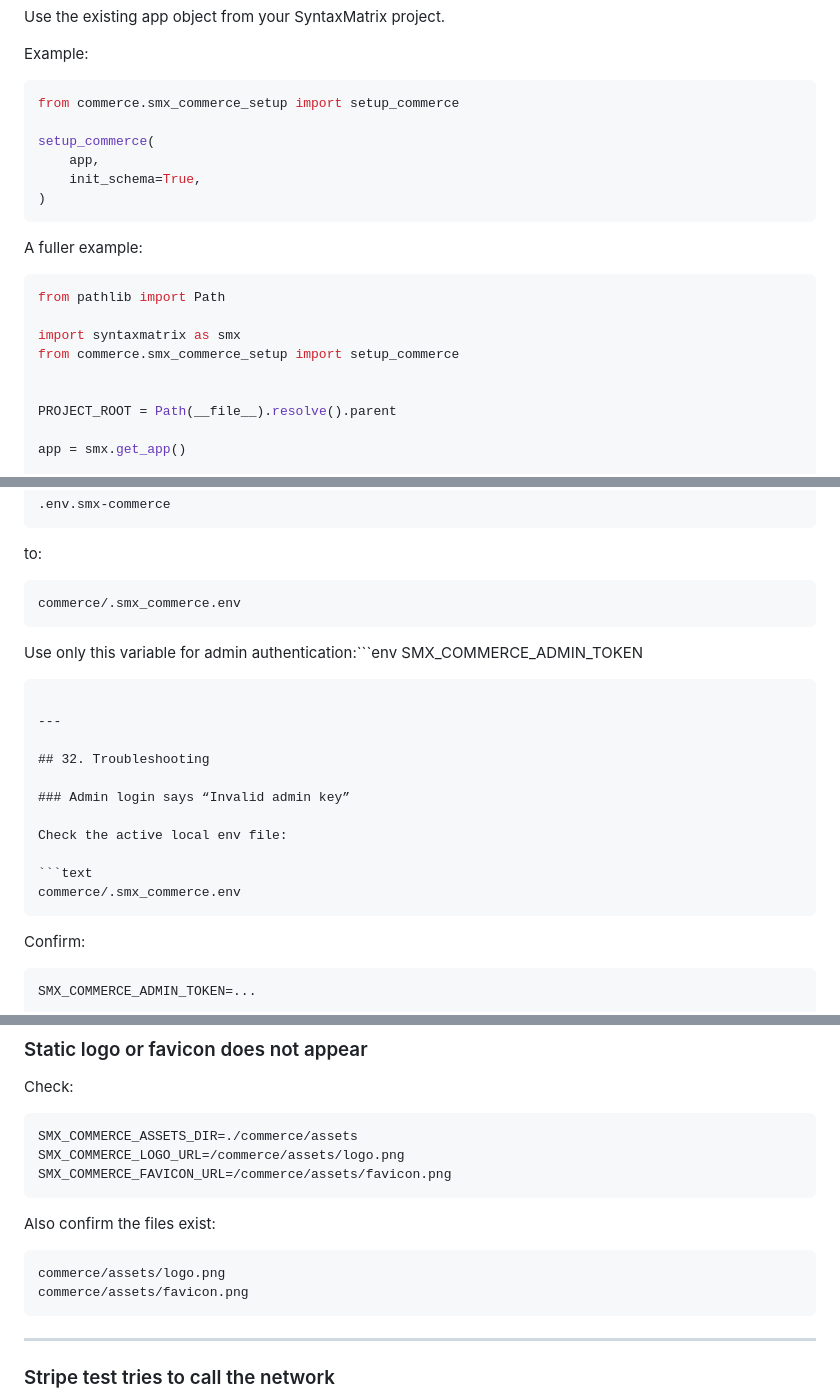
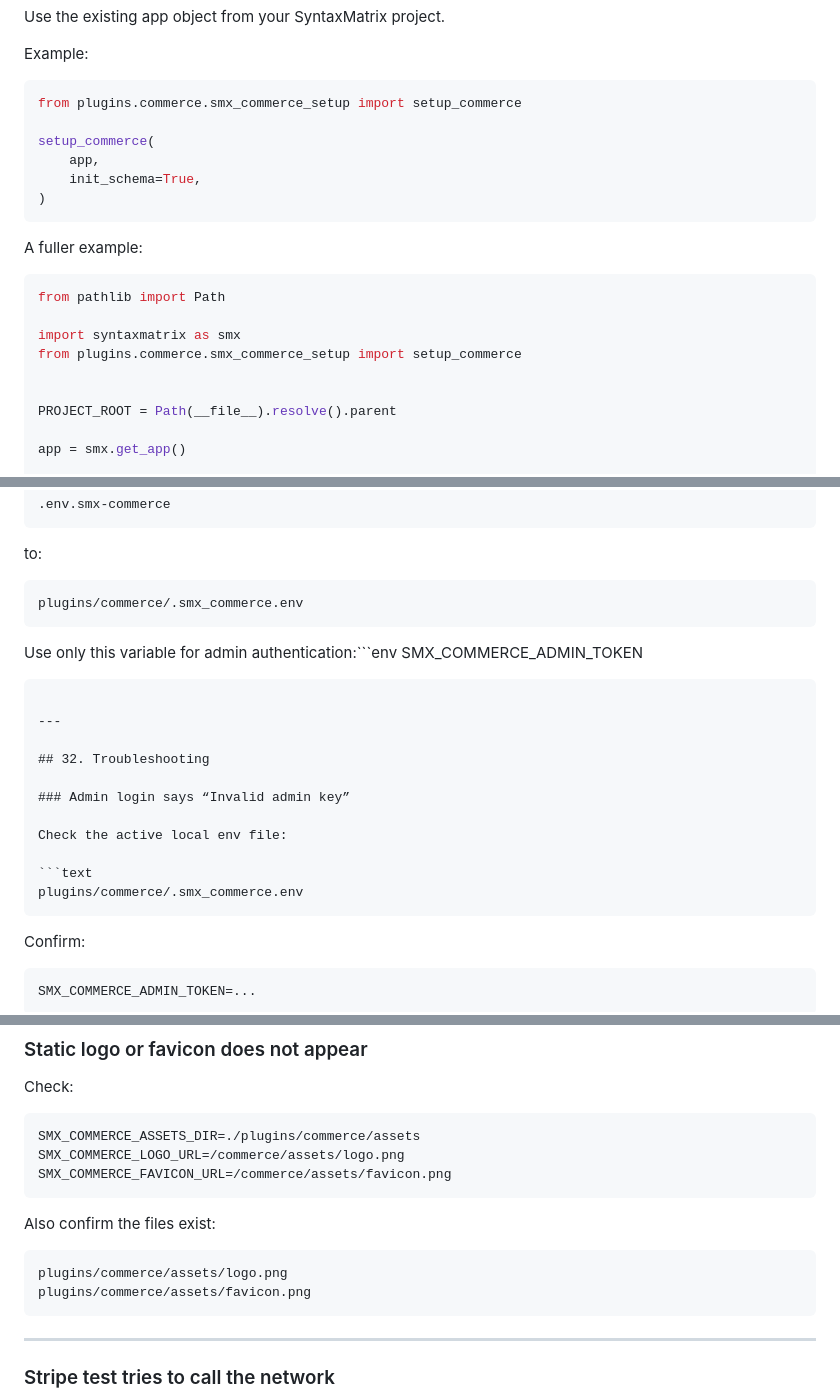
Before and after one commit to BobGanti/smx-commerce, a Markdown page: README.md, 3 parts joined by grey strips. Drawn GitHub-style.

````diff
--- a/README.md
+++ b/README.md
@@ -211,7 +211,7 @@ Use the existing app object from your SyntaxMatrix project.
 Example:
 
 ```python
-from commerce.smx_commerce_setup import setup_commerce
+from plugins.commerce.smx_commerce_setup import setup_commerce
 
 setup_commerce(
     app,
@@ -225,7 +225,7 @@ A fuller example:
 from pathlib import Path
 
 import syntaxmatrix as smx
-from commerce.smx_commerce_setup import setup_commerce
+from plugins.commerce.smx_commerce_setup import setup_commerce
 
 
 PROJECT_ROOT = Path(__file__).resolve().parent
@@ -1062,7 +1062,7 @@ Update local env path:
 to:
 
 ```text
-commerce/.smx_commerce.env
+plugins/commerce/.smx_commerce.env
 ```
 
 Use only this variable for admin authentication:```env
@@ -1078,7 +1078,7 @@ SMX_COMMERCE_ADMIN_TOKEN
 Check the active local env file:
 
 ```text
-commerce/.smx_commerce.env
+plugins/commerce/.smx_commerce.env
 ```
 
 Confirm:
@@ -1160,7 +1160,7 @@ The list pages should stay clean and should not duplicate creation forms.
 Check:
 
 ```env
-SMX_COMMERCE_ASSETS_DIR=./commerce/assets
+SMX_COMMERCE_ASSETS_DIR=./plugins/commerce/assets
 SMX_COMMERCE_LOGO_URL=/commerce/assets/logo.png
 SMX_COMMERCE_FAVICON_URL=/commerce/assets/favicon.png
 ```
@@ -1168,8 +1168,8 @@ SMX_COMMERCE_FAVICON_URL=/commerce/assets/favicon.png
 Also confirm the files exist:
 
 ```text
-commerce/assets/logo.png
-commerce/assets/favicon.png
+plugins/commerce/assets/logo.png
+plugins/commerce/assets/favicon.png
 ```
 
 ---
````
Also changed, not shown: other parts of README.md (+23 -23 lines).
